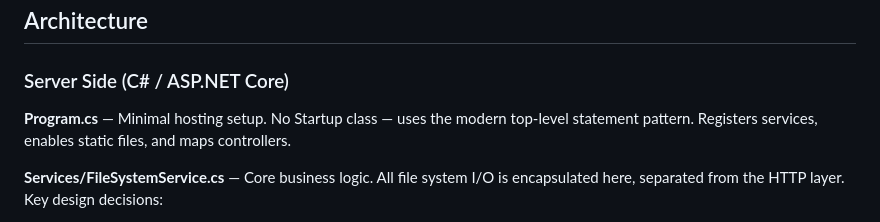
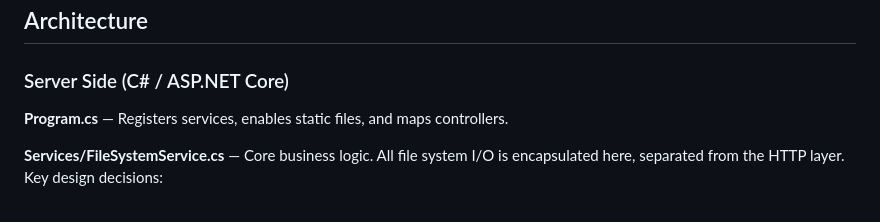
Before and after one commit to palmersp/SpencerPalmer_TestProject, a Markdown page: README.md, the part around the change. GitHub-like rendering.

```diff
--- a/README.md
+++ b/README.md
@@ -15,7 +15,7 @@ Navigate to `https://localhost:5001` (or the port shown in console output).
 
 ### Server Side (C# / ASP.NET Core)
 
-**Program.cs** — Minimal hosting setup. No Startup class — uses the modern top-level statement pattern. Registers services, enables static files, and maps controllers.
+**Program.cs** — Registers services, enables static files, and maps controllers.
 
 **Services/FileSystemService.cs** — Core business logic. All file system I/O is encapsulated here, separated from the HTTP layer. Key design decisions:
 
```
